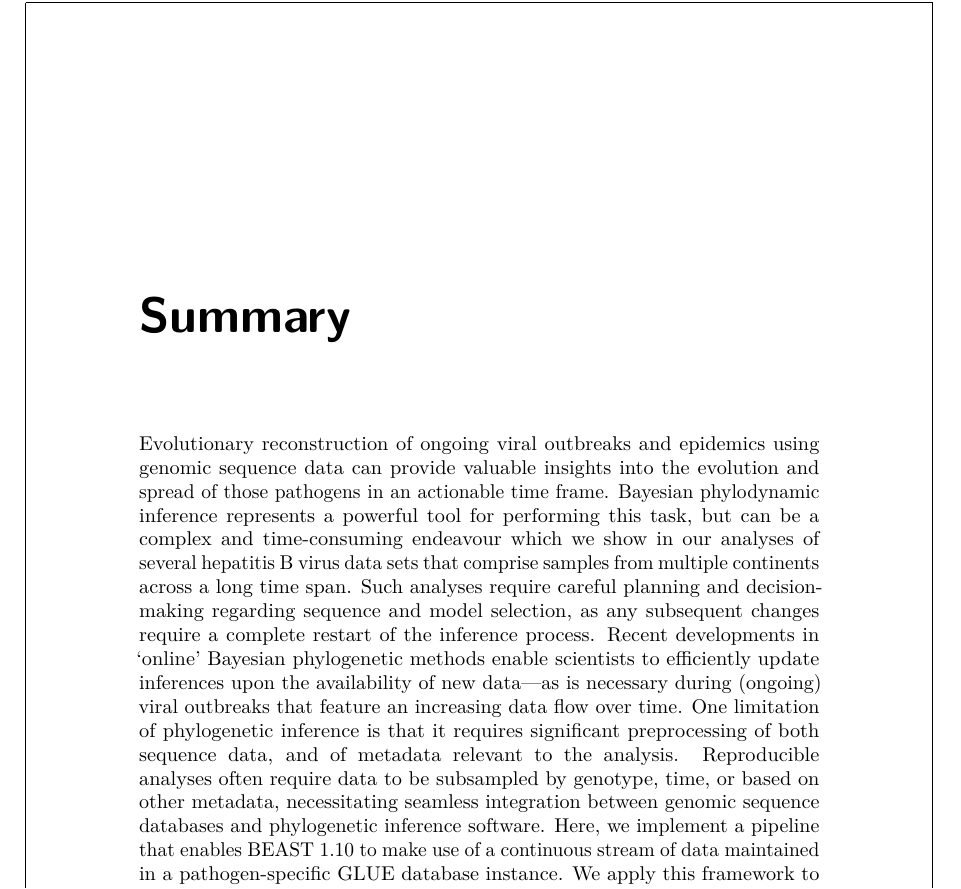
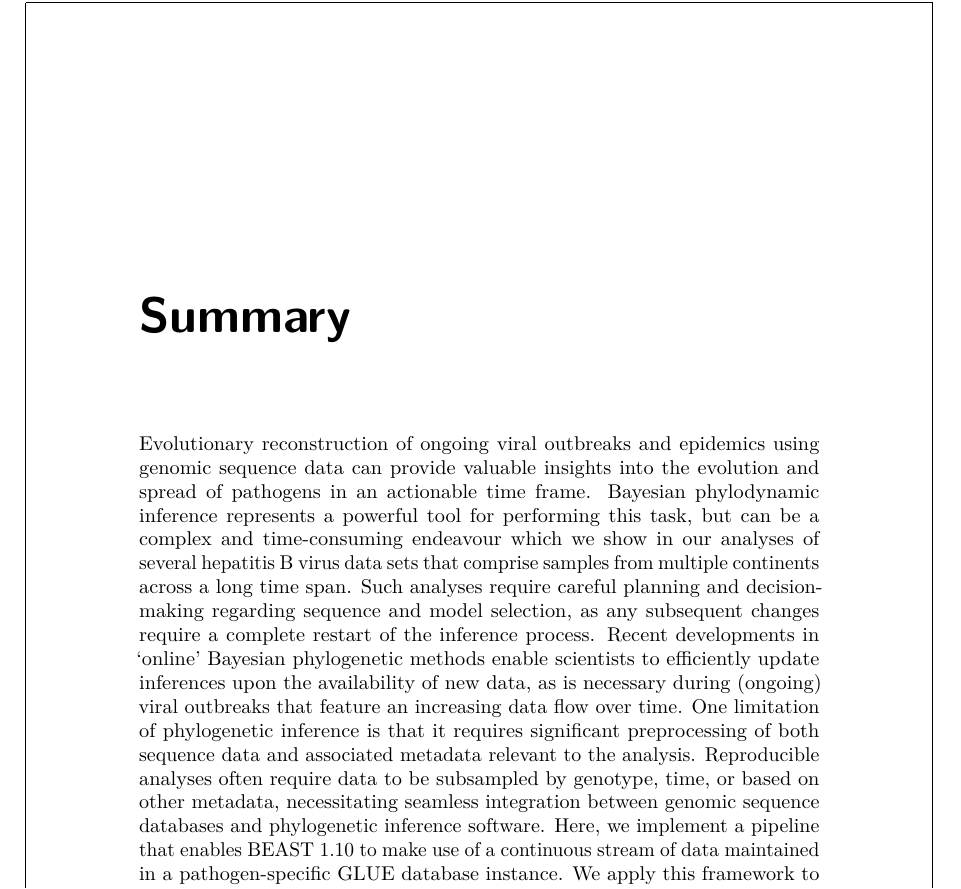
Before and after one commit to barneypotter24/predoc-thesis, a LaTeX thesis (thesis.tex, which reads chapters/summary/summary.tex): part of page 5 of 66, cut so that both start at the same text. Compiled offline with pdfLaTeX.

Commit message:
edits to summary

```diff
--- a/chapters/summary/summary.tex
+++ b/chapters/summary/summary.tex
@@ -1,11 +1,12 @@
 % !TeX root = ../../thesis.tex
-\chapter{Summary}                                 \label{ch:summary}
+\chapter{Summary}
+\label{ch:summary}
 
-Evolutionary reconstruction of ongoing viral outbreaks and epidemics using genomic sequence data can provide valuable insights into the evolution and spread of those pathogens in an actionable time frame.
+Evolutionary reconstruction of ongoing viral outbreaks and epidemics using genomic sequence data can provide valuable insights into the evolution and spread of pathogens in an actionable time frame. %GB: the easy question here is whether you know the difference between an outbreak, an epidemic and a pandemic
 Bayesian phylodynamic inference represents a powerful tool for performing this task, but can be a complex and time-consuming endeavour which we show in our analyses of several hepatitis B virus data sets that comprise samples from multiple continents across a long time span.
 Such analyses require careful planning and decision-making regarding sequence and model selection, as any subsequent changes require a complete restart of the inference process.
-Recent developments in ‘online’ Bayesian phylogenetic methods enable scientists to efficiently update inferences upon the availability of new data—as is necessary during (ongoing) viral outbreaks that feature an increasing data flow over time.
-One limitation of phylogenetic inference is that it requires significant preprocessing of both sequence data, and of metadata relevant to the analysis.
+Recent developments in ‘online’ Bayesian phylogenetic methods enable scientists to efficiently update inferences upon the availability of new data, as is necessary during (ongoing) viral outbreaks that feature an increasing data flow over time.
+One limitation of phylogenetic inference is that it requires significant preprocessing of both sequence data and associated metadata relevant to the analysis.
 Reproducible analyses often require data to be subsampled by genotype, time, or based on other metadata, necessitating seamless integration between genomic sequence databases and phylogenetic inference software.
 Here, we implement a pipeline that enables BEAST 1.10 to make use of a continuous stream of data maintained in a pathogen-specific GLUE database instance.
 We apply this framework to data from seasonal Lassa virus outbreaks in Nigeria.
```
Also changed, not shown: chapters/summary/summary.tex (2 more changed lines).
